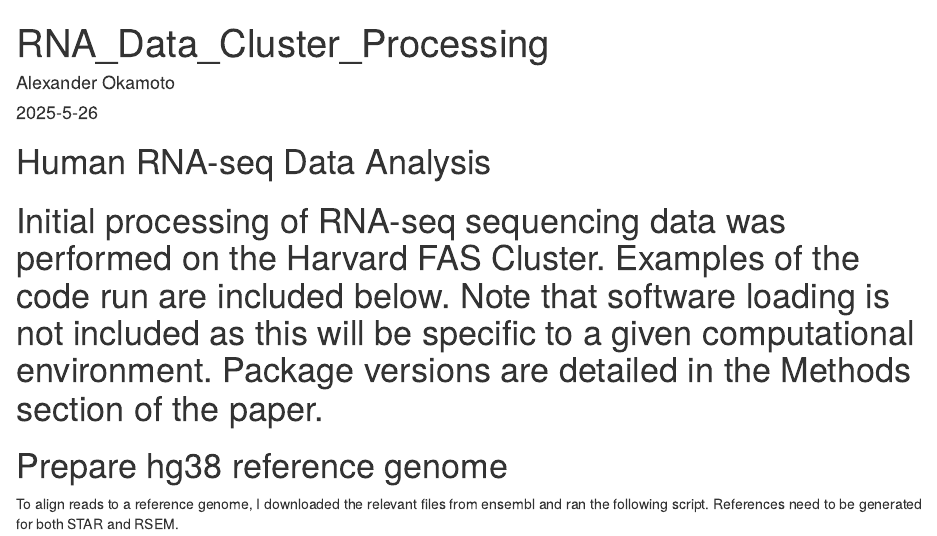
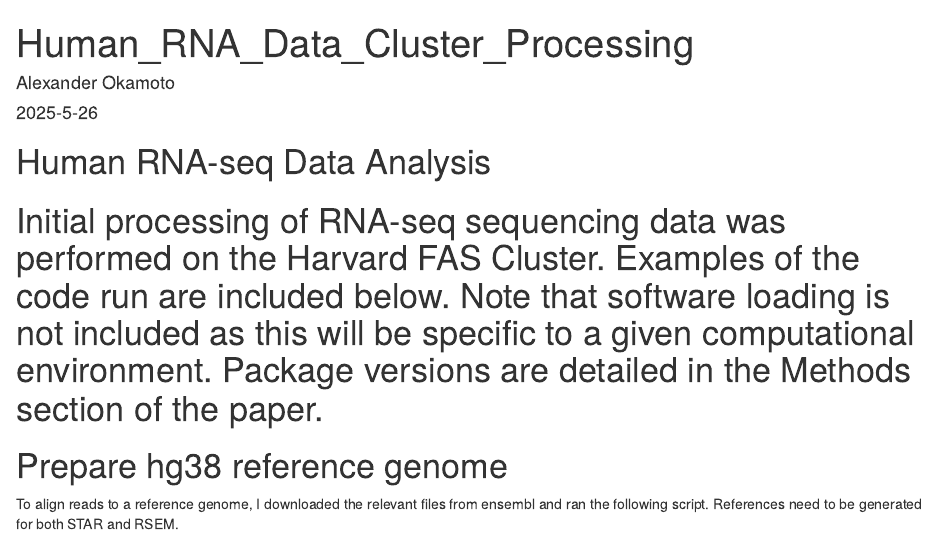
Before and after one commit to aokamoto-bio/Human_Autopod_Evolution, an R Markdown document (Human_RNA_Data_Processing.Rmd): the page in a window 1100 px wide, from its top. Rendered offline with R 4.5, knitr and Pandoc, with nearby package versions.

Commit message:
Update and rename RNA_Data_Processing.Rmd to Human_RNA_Data_Processing.Rmd

```diff
--- a/RNA_Data_Processing.Rmd
+++ b/Human_RNA_Data_Processing.Rmd
@@ -1,5 +1,5 @@
 ---
-title: "RNA_Data_Cluster_Processing"
+title: "Human_RNA_Data_Cluster_Processing"
 author: "Alexander Okamoto"
 date: "2025-5-26"
 output: html_document
```
